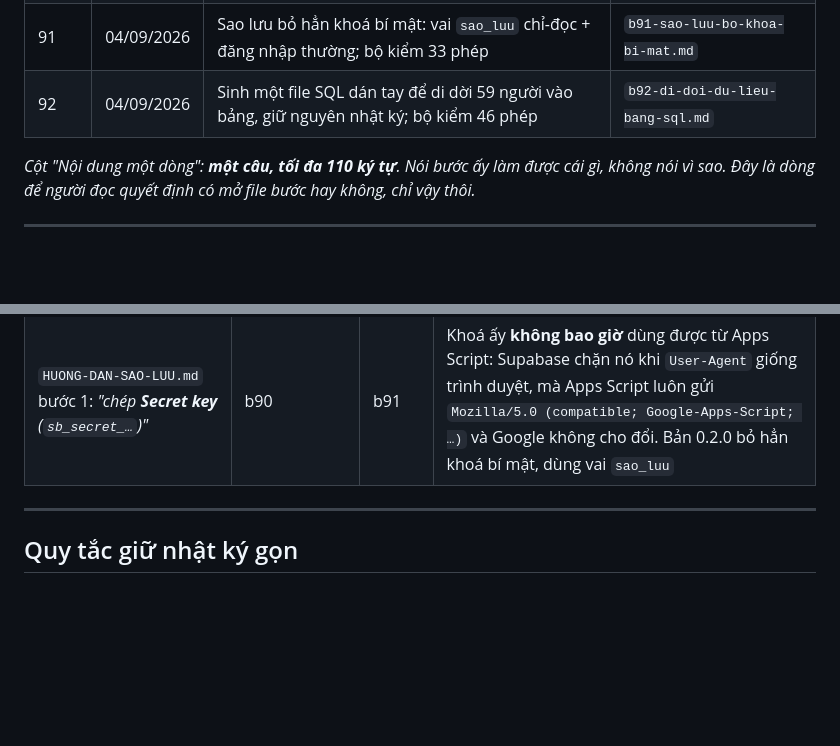
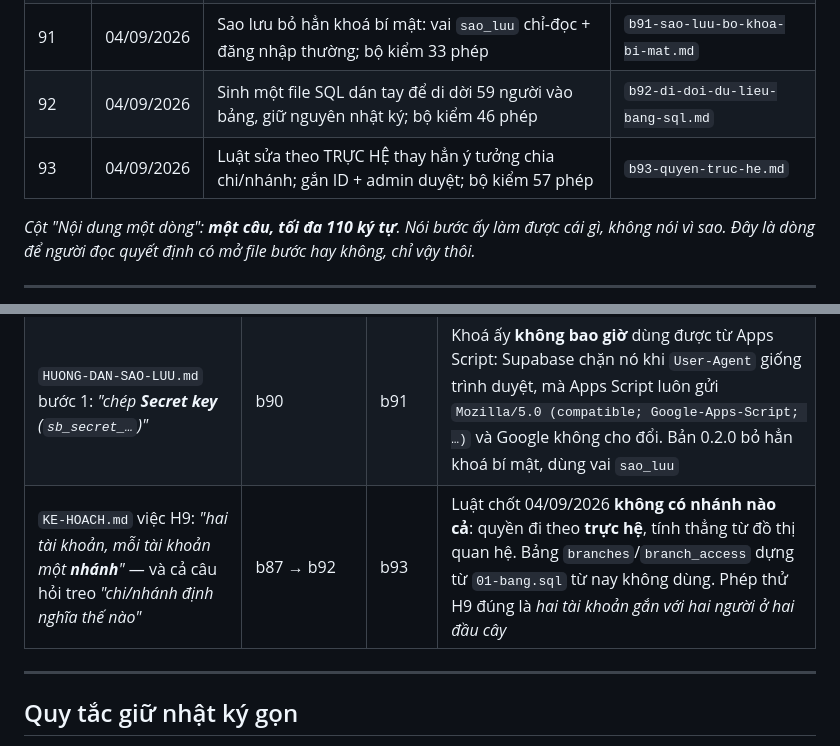
Before and after one commit to trongdung1982/giapha-supabase, a Markdown page: nhat-ky/INDEX.md, 2 parts joined by grey strips. Rendered like a GitHub page; blank space fills up the shorter version.

```diff
--- a/nhat-ky/INDEX.md
+++ b/nhat-ky/INDEX.md
@@ -40,6 +40,7 @@ thường, không phải thiếu sót.
 | 90 | 03/09/2026 | Mã sao lưu (H8): trigger Apps Script chép 12 bảng ra Drive mỗi đêm, kiêm giữ sống. Chưa ai dựng | `b90-sao-luu-ra-drive.md` |
 | 91 | 04/09/2026 | Sao lưu bỏ hẳn khoá bí mật: vai `sao_luu` chỉ-đọc + đăng nhập thường; bộ kiểm 33 phép | `b91-sao-luu-bo-khoa-bi-mat.md` |
 | 92 | 04/09/2026 | Sinh một file SQL dán tay để di dời 59 người vào bảng, giữ nguyên nhật ký; bộ kiểm 46 phép | `b92-di-doi-du-lieu-bang-sql.md` |
+| 93 | 04/09/2026 | Luật sửa theo TRỰC HỆ thay hẳn ý tưởng chia chi/nhánh; gắn ID + admin duyệt; bộ kiểm 57 phép | `b93-quyen-truc-he.md` |
 
 *Cột "Nội dung một dòng": **một câu, tối đa 110 ký tự**. Nói bước ấy làm được
 cái gì, không nói vì sao. Đây là dòng để người đọc quyết định có mở file bước
@@ -58,6 +59,7 @@ mục lục** — cắt cụt là mất đúng phần khiến nó có giá trị
 | `KIEN-TRUC.md` mục 6 ghi *"Còn một ô chưa tích: Enforce HTTPS"* | b88 | b90 | Đã tích cuối ngày 03/09/2026; đo lại `http://` trả `301` sang `https://` |
 | `KE-HOACH-HA-TANG-Supabase_V01.md` bước H8: *"gỡ deploy dạng web app"* | *(24/08/2026, trước b87)* | b90 | Giả định nền của câu ấy chết ngày 02/09 khi chốt **giữ bản Apps Script chạy tiếp** cho người trong họ. Gỡ deploy là tắt app của cả họ — H8 làm bằng một dự án Apps Script **mới, riêng** |
 | `HUONG-DAN-SAO-LUU.md` bước 1: *"chép **Secret key** (`sb_secret_…`)"* | b90 | b91 | Khoá ấy **không bao giờ** dùng được từ Apps Script: Supabase chặn nó khi `User-Agent` giống trình duyệt, mà Apps Script luôn gửi `Mozilla/5.0 (compatible; Google-Apps-Script; …)` và Google không cho đổi. Bản 0.2.0 bỏ hẳn khoá bí mật, dùng vai `sao_luu` |
+| `KE-HOACH.md` việc H9: *"hai tài khoản, mỗi tài khoản một **nhánh**"* — và cả câu hỏi treo *"chi/nhánh định nghĩa thế nào"* | b87 → b92 | b93 | Luật chốt 04/09/2026 **không có nhánh nào cả**: quyền đi theo **trực hệ**, tính thẳng từ đồ thị quan hệ. Bảng `branches`/`branch_access` dựng từ `01-bang.sql` từ nay không dùng. Phép thử H9 đúng là *hai tài khoản gắn với hai người ở hai đầu cây* |
 
 ---
 
```
Also changed, not shown: CHI-DAN.md (+7 -6 lines), nhat-ky/b93-quyen-truc-he.md (added, +228 -0 lines).
